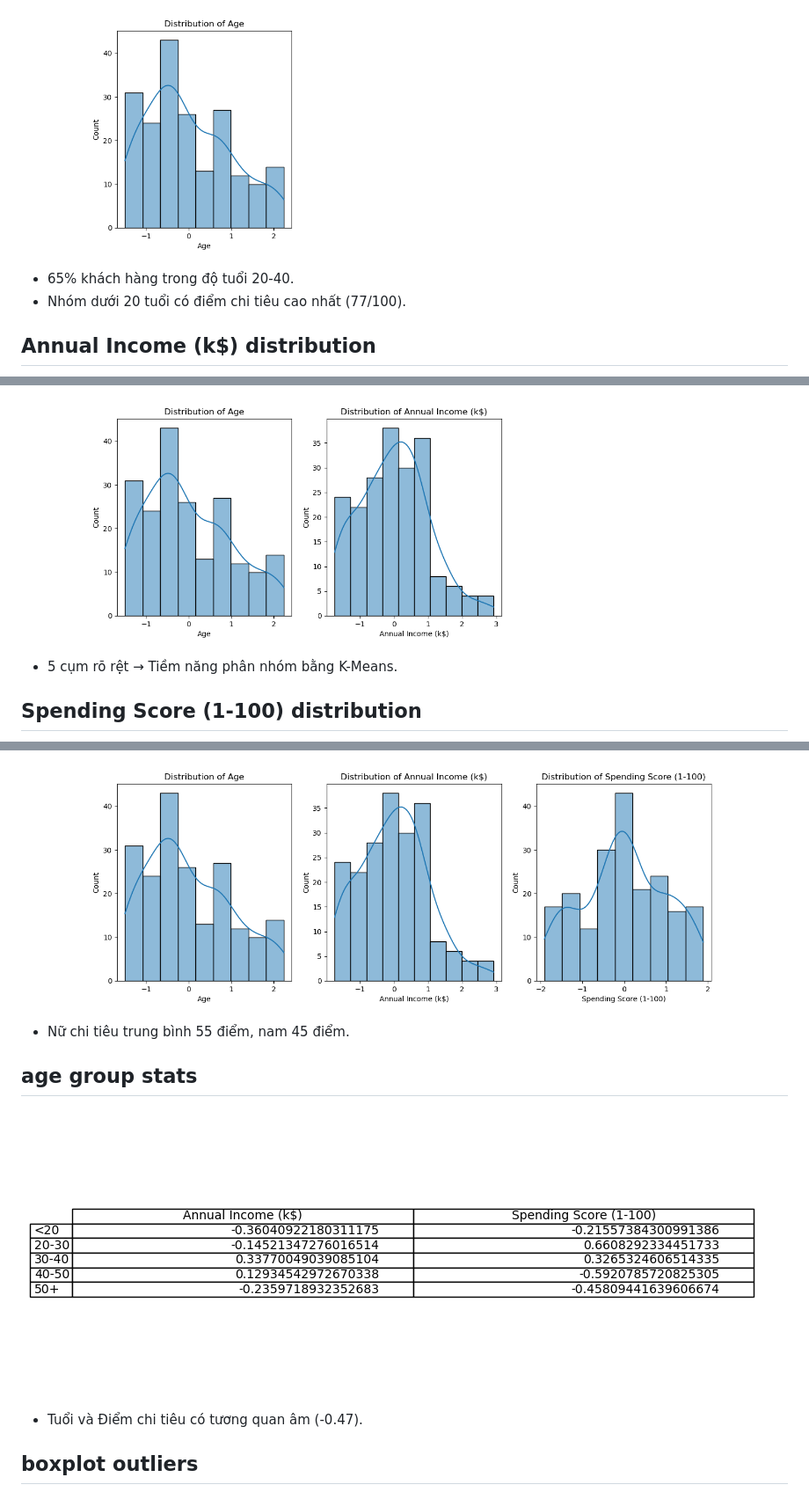
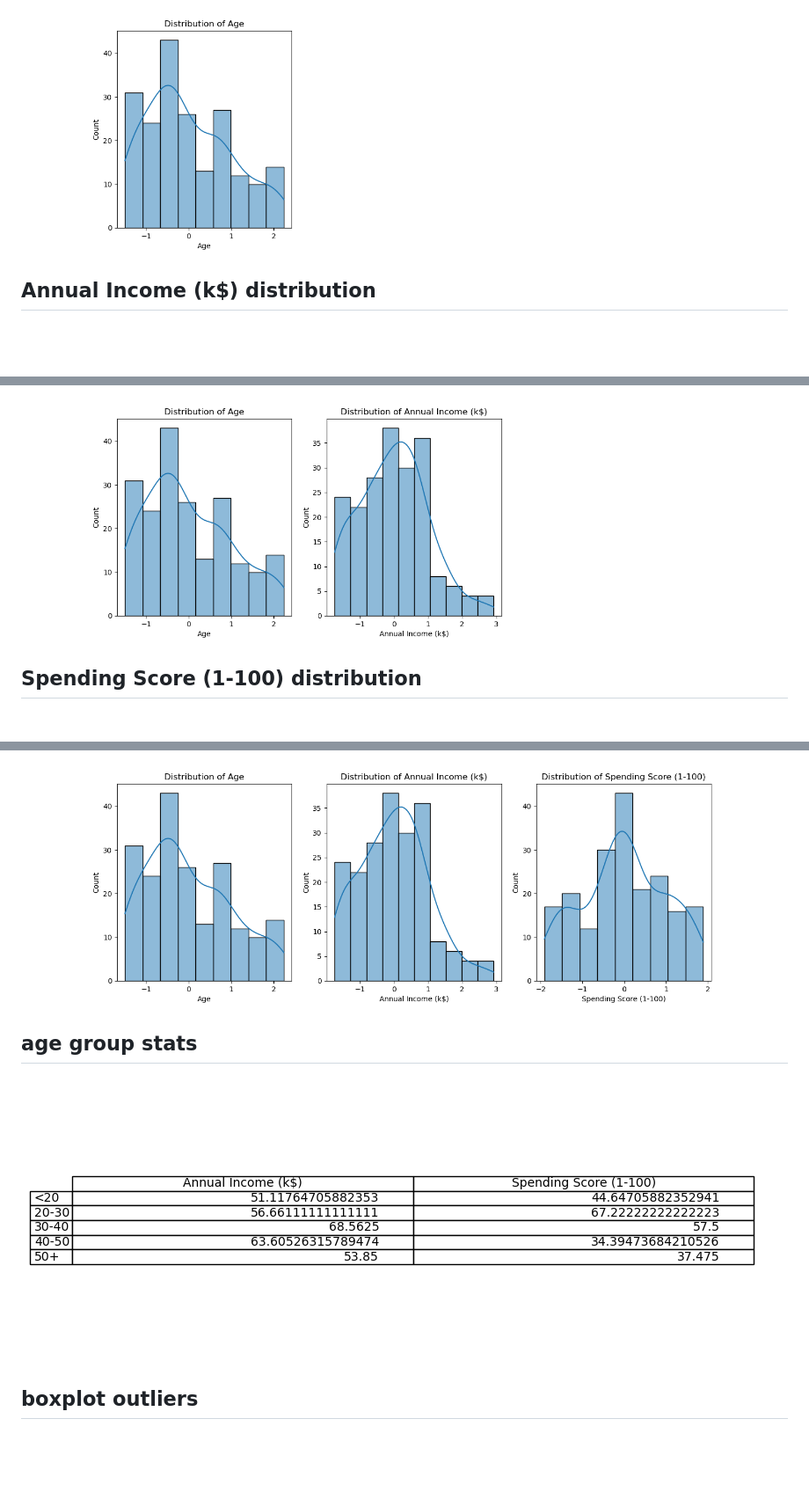
Before and after one commit to ndq-wpz/Customer-Segmentation, a Markdown page: reports/eda_summary.md, 3 parts joined by grey strips. Shown: that part at 88% size. Drawn GitHub-style; pictures changed too: reports/figures/age_group_stats.png; blank space fills up the shorter version.

```diff
--- a/reports/eda_summary.md
+++ b/reports/eda_summary.md
@@ -2,17 +2,16 @@
 
 ## Age distribution
 ![Age distribution](figures/Age_distribution.png)
-   - 65% khách hàng trong độ tuổi 20-40.
-   - Nhóm dưới 20 tuổi có điểm chi tiêu cao nhất (77/100).
+
 ## Annual Income (k$) distribution
 ![Annual Income (k$) distribution](figures/Annual_Income_(k$)_distribution.png)
-   - 5 cụm rõ rệt → Tiềm năng phân nhóm bằng K-Means.
+
 ## Spending Score (1-100) distribution
 ![Spending Score (1-100) distribution](figures/Spending_Score_(1-100)_distribution.png)
-   - Nữ chi tiêu trung bình 55 điểm, nam 45 điểm.
+
 ## age group stats
 ![age group stats](figures/age_group_stats.png)
-   - Tuổi và Điểm chi tiêu có tương quan âm (-0.47).
+
 ## boxplot outliers
 ![boxplot outliers](figures/boxplot_outliers.png)
 
```
Also changed, not shown: other parts of reports/eda_summary.md (+0 -5 lines), notebooks/age_group_analysis.png (added), reports/figures/correlation_heatmap.png, reports/figures/distributions.png, reports/figures/income_vs_spending.png, reports/figures/pairplot.png, 5 other files.
